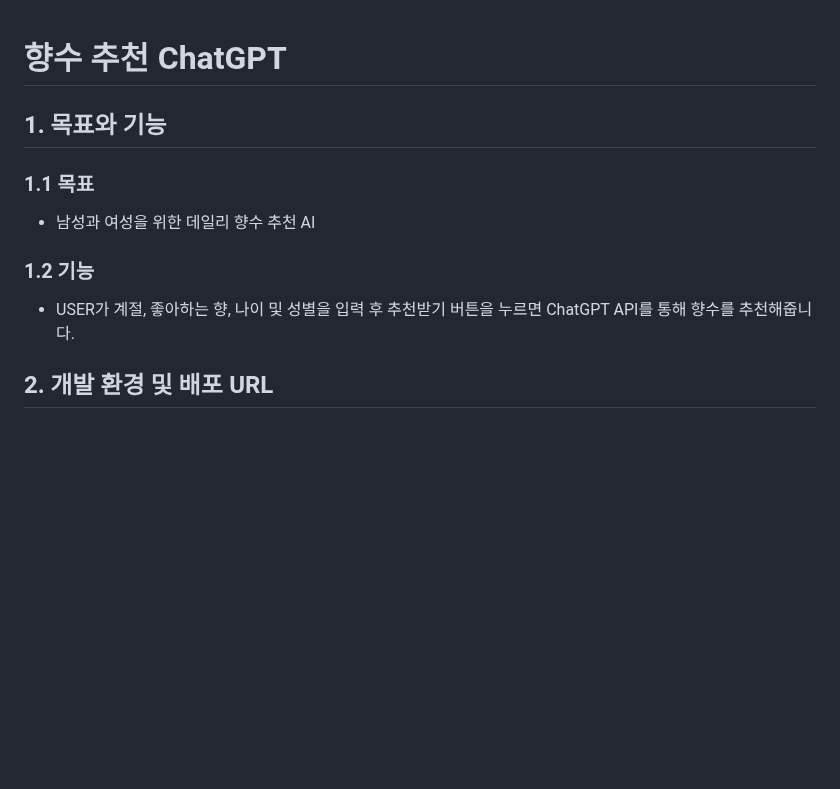
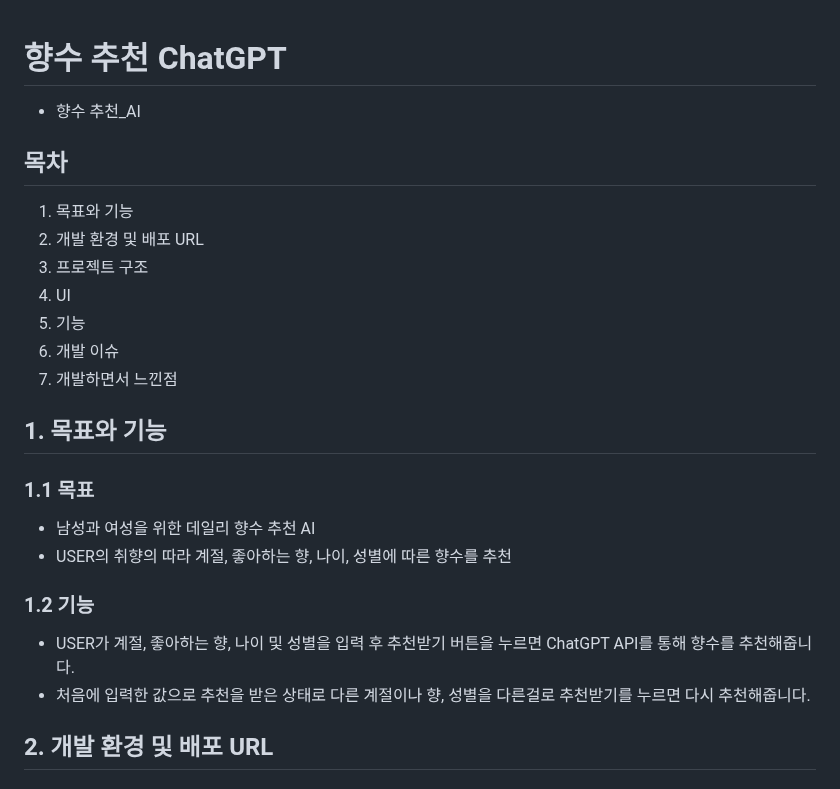
Before and after one commit to ggengmo/ChatGPT-repo, a Markdown page: README.md, the part around the change. Rendered like a GitHub page; blank space fills up the shorter version.

```diff
--- a/README.md
+++ b/README.md
@@ -1,11 +1,20 @@
 # 향수 추천 ChatGPT
-
+- 향수 추천_AI
+## 목차
+1. 목표와 기능
+2. 개발 환경 및 배포 URL
+3. 프로젝트 구조
+4. UI
+5. 기능
+6. 개발 이슈
+7. 개발하면서 느낀점
 ## 1. 목표와 기능
 ### 1.1 목표
 - 남성과 여성을 위한 데일리 향수 추천 AI
+- USER의 취향의 따라 계절, 좋아하는 향, 나이, 성별에 따른 향수를 추천
 ### 1.2 기능
 - USER가 계절, 좋아하는 향, 나이 및 성별을 입력 후 추천받기 버튼을 누르면 ChatGPT API를 통해 향수를 추천해줍니다.
-
+- 처음에 입력한 값으로 추천을 받은 상태로 다른 계절이나 향, 성별을 다른걸로 추천받기를 누르면 다시 추천해줍니다.
 ## 2. 개발 환경 및 배포 URL
 ### 2.1 개발 환경
 - HTML, CSS, JavaScript
```
